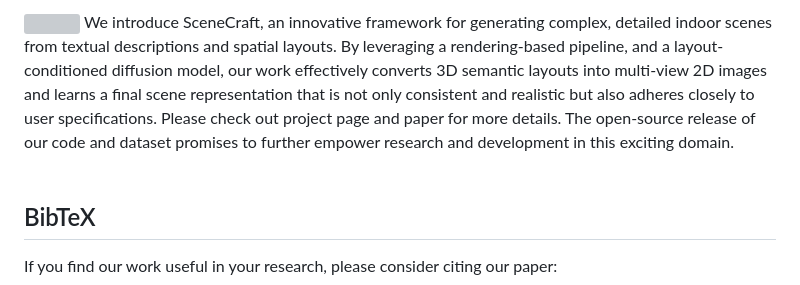
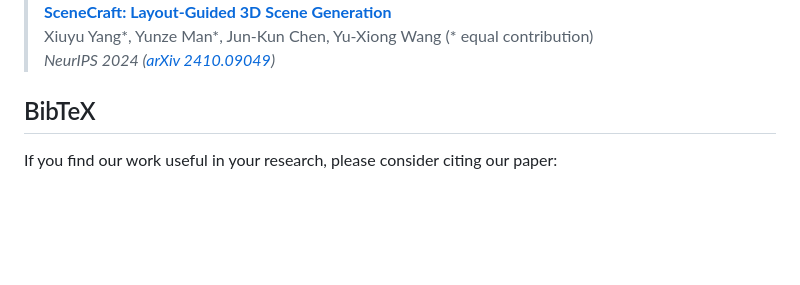
Before and after one commit to OrangeSodahub/SceneCraft, a Markdown page: README.md, the part around the change printed below. GitHub-like rendering; blank space fills up the shorter version; grey boxes are pictures that could not be loaded.

```diff
--- a/README.md
+++ b/README.md
@@ -13,7 +4,9 @@
 
 <img src="assets/teaser.gif" width="100%"/>
-We introduce SceneCraft, an innovative framework for generating complex, detailed indoor scenes from textual descriptions and spatial layouts. By leveraging a rendering-based pipeline, and a layout-conditioned diffusion model, our work effectively converts 3D semantic layouts into multi-view 2D images and learns a final scene representation that is not only consistent and realistic but also adheres closely to user specifications. Please check out project page and paper for more details. The open-source release of our code and dataset promises to further empower research and development in this exciting domain. <br><br>
 
+> [**SceneCraft: Layout-Guided 3D Scene Generation**](https://orangesodahub.github.io/SceneCraft/)
+> Xiuyu Yang*, Yunze Man*, Jun-Kun Chen, Yu-Xiong Wang (* equal contribution)
+> *NeurIPS 2024 ([arXiv 2410.09049](http://arxiv.org/abs/2410.09049))*
 
 ## BibTeX
 If you find our work useful in your research, please consider citing our paper:
```
Also changed, not shown: other parts of README.md (+1 -10 lines).
